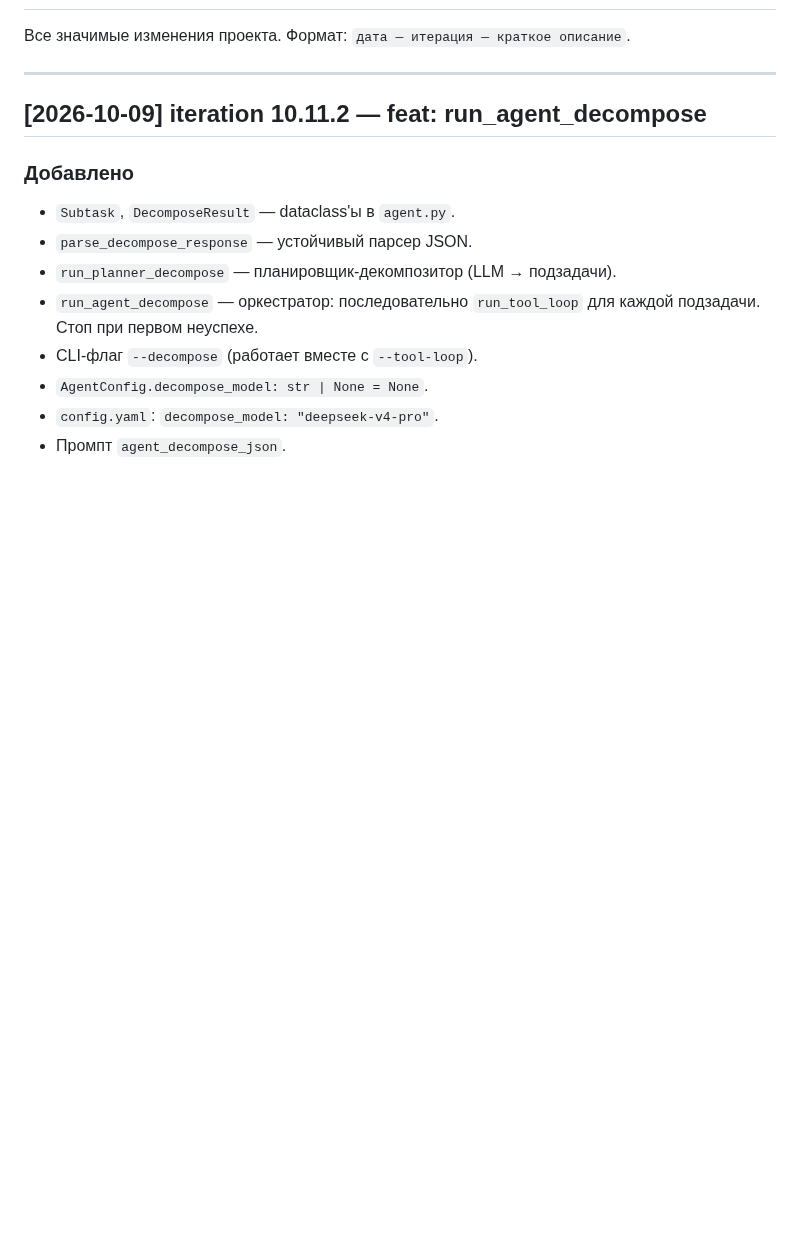
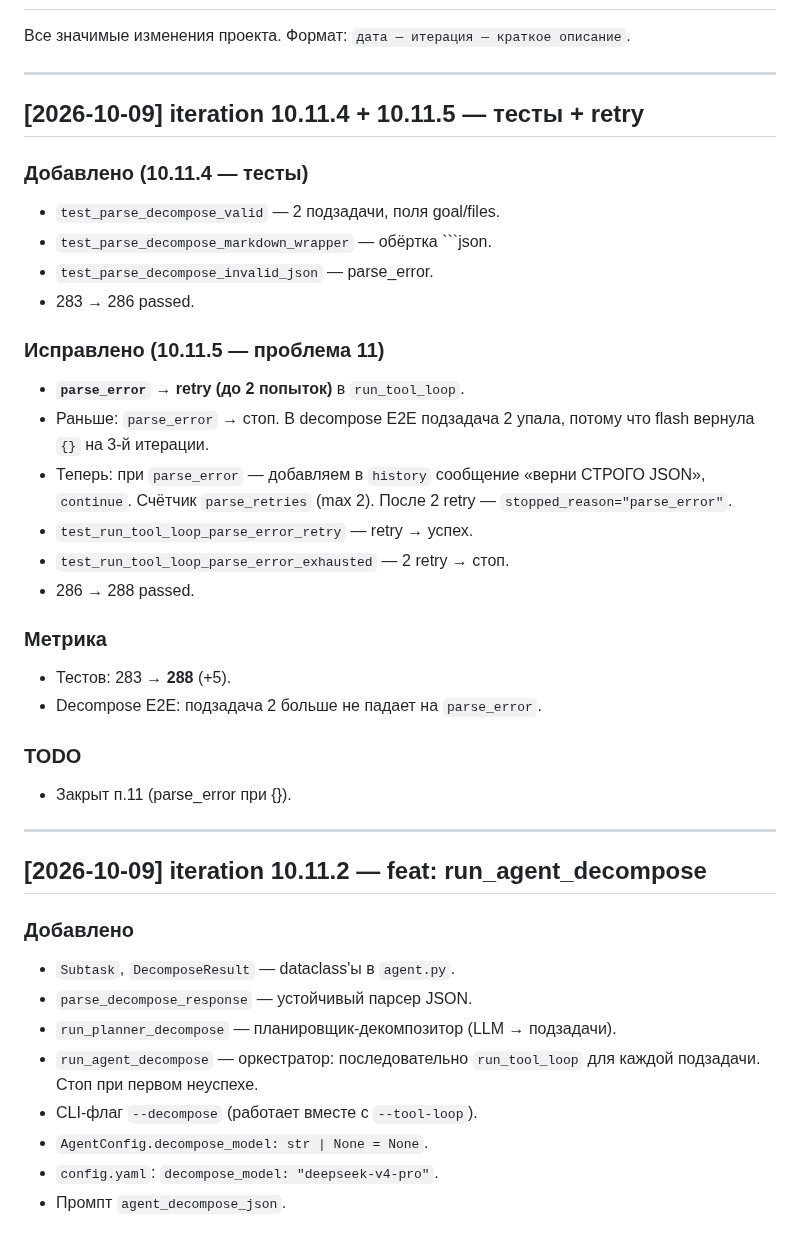
Before and after one commit to bauman-robotics/ai-coder, a Markdown page: CHANGELOG.md, the part around the change. GitHub-like rendering; blank space fills up the shorter version.

````diff
--- a/CHANGELOG.md
+++ b/CHANGELOG.md
@@ -31,6 +31,35 @@
 
 
 
+
+
+## [2026-10-09] iteration 10.11.4 + 10.11.5 — тесты + retry
+
+### Добавлено (10.11.4 — тесты)
+- `test_parse_decompose_valid` — 2 подзадачи, поля goal/files.
+- `test_parse_decompose_markdown_wrapper` — обёртка ```json.
+- `test_parse_decompose_invalid_json` — parse_error.
+- 283 → 286 passed.
+
+### Исправлено (10.11.5 — проблема 11)
+- **`parse_error` → retry (до 2 попыток)** в `run_tool_loop`.
+- Раньше: `parse_error` → стоп. В decompose E2E подзадача 2
+  упала, потому что flash вернула `{}` на 3-й итерации.
+- Теперь: при `parse_error` — добавляем в `history` сообщение
+  «верни СТРОГО JSON», `continue`. Счётчик `parse_retries` (max 2).
+  После 2 retry — `stopped_reason="parse_error"`.
+- `test_run_tool_loop_parse_error_retry` — retry → успех.
+- `test_run_tool_loop_parse_error_exhausted` — 2 retry → стоп.
+- 286 → 288 passed.
+
+### Метрика
+- Тестов: 283 → **288** (+5).
+- Decompose E2E: подзадача 2 больше не падает на `parse_error`.
+
+### TODO
+- Закрыт п.11 (parse_error при {}).
+
+---
 
 ## [2026-10-09] iteration 10.11.2 — feat: run_agent_decompose
 
````
Also changed, not shown: TODO.md (+8 -10 lines), docs/state.md (+3 -3 lines).
